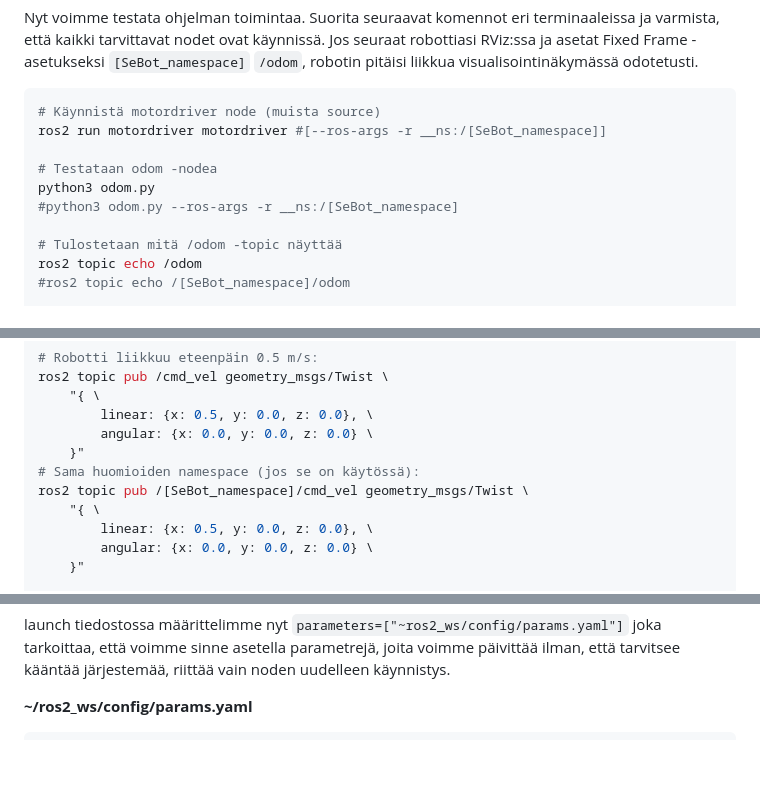
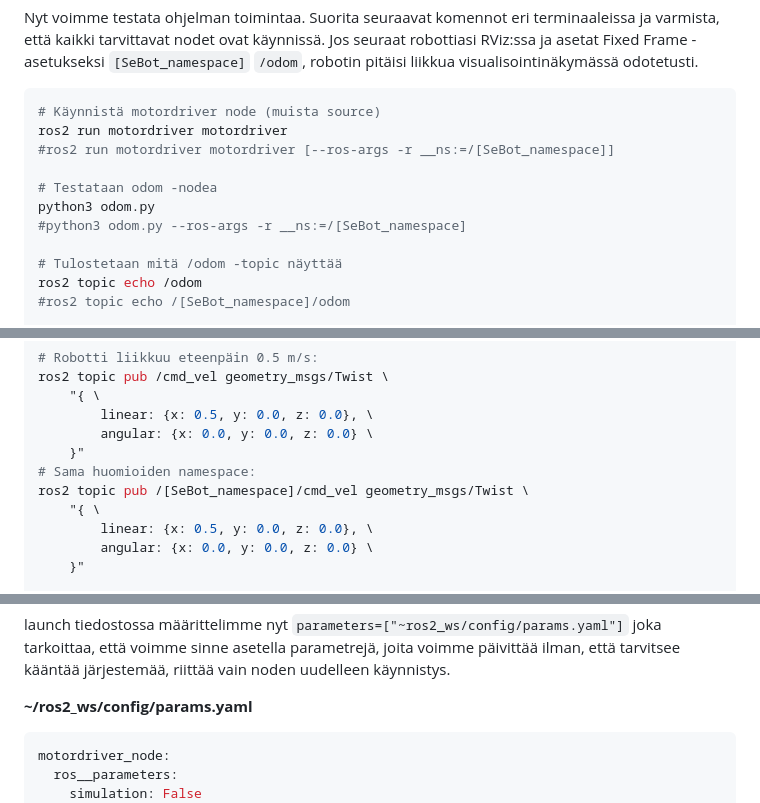
Before and after one commit to SeAMKedu/sebot, a Markdown page: materiaali-4-diffdrive.md, 3 parts joined by grey strips. GitHub-like rendering; blank space fills up the shorter version.

````diff
--- a/materiaali-4-diffdrive.md
+++ b/materiaali-4-diffdrive.md
@@ -391,11 +391,12 @@ Nyt voimme testata ohjelman toimintaa. Suorita seuraavat komennot eri terminaale
 
 ```bash
 # Käynnistä motordriver node (muista source)
-ros2 run motordriver motordriver #[--ros-args -r __ns:/[SeBot_namespace]]
+ros2 run motordriver motordriver
+#ros2 run motordriver motordriver [--ros-args -r __ns:=/[SeBot_namespace]]
 
 # Testataan odom -nodea
 python3 odom.py
-#python3 odom.py --ros-args -r __ns:/[SeBot_namespace]
+#python3 odom.py --ros-args -r __ns:=/[SeBot_namespace]
 
 # Tulostetaan mitä /odom -topic näyttää
 ros2 topic echo /odom
@@ -546,7 +547,7 @@ ros2 topic pub /cmd_vel geometry_msgs/Twist \
 		linear: {x: 0.5, y: 0.0, z: 0.0}, \
 		angular: {x: 0.0, y: 0.0, z: 0.0} \
 	}"
-# Sama huomioiden namespace (jos se on käytössä):
+# Sama huomioiden namespace:
 ros2 topic pub /[SeBot_namespace]/cmd_vel geometry_msgs/Twist \
 	"{ \
 		linear: {x: 0.5, y: 0.0, z: 0.0}, \
@@ -766,7 +769,10 @@ launch tiedostossa määrittelimme nyt ``parameters=["~ros2_ws/config/params.yam
 
 **~/ros2\_ws/config/params.yaml**
 
-```
+```yaml
+motordriver_node:
+  ros__parameters:
+    simulation: False
 odom_node:
   ros__parameters:
     wheel_radius: 0.2
````
Also changed, not shown: other parts of materiaali-4-diffdrive.md (+2 -0 lines), materiaali-2-motordriver.md (+17 -15 lines), materiaali-3-URDF.md (+3 -2 lines).
